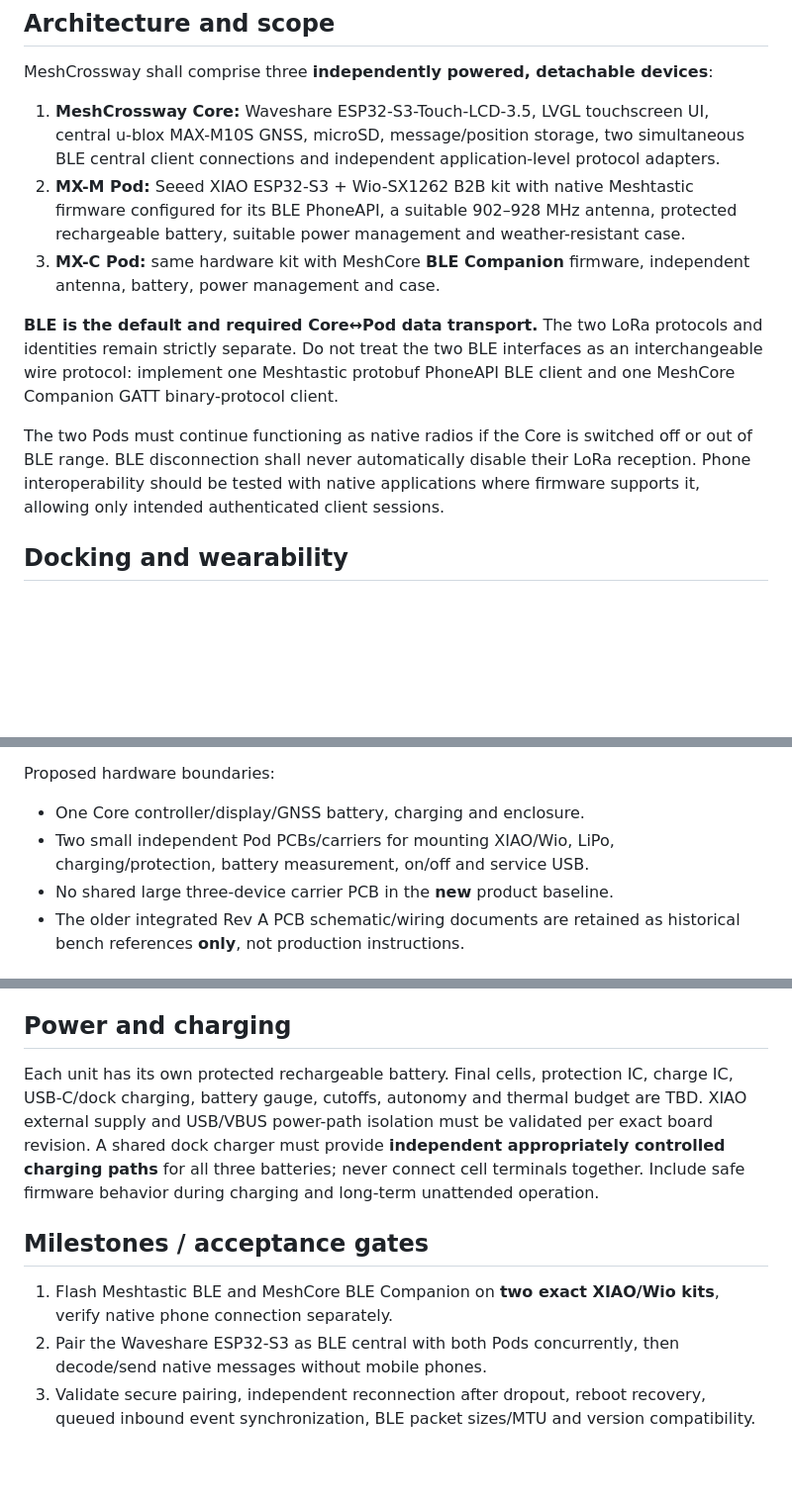
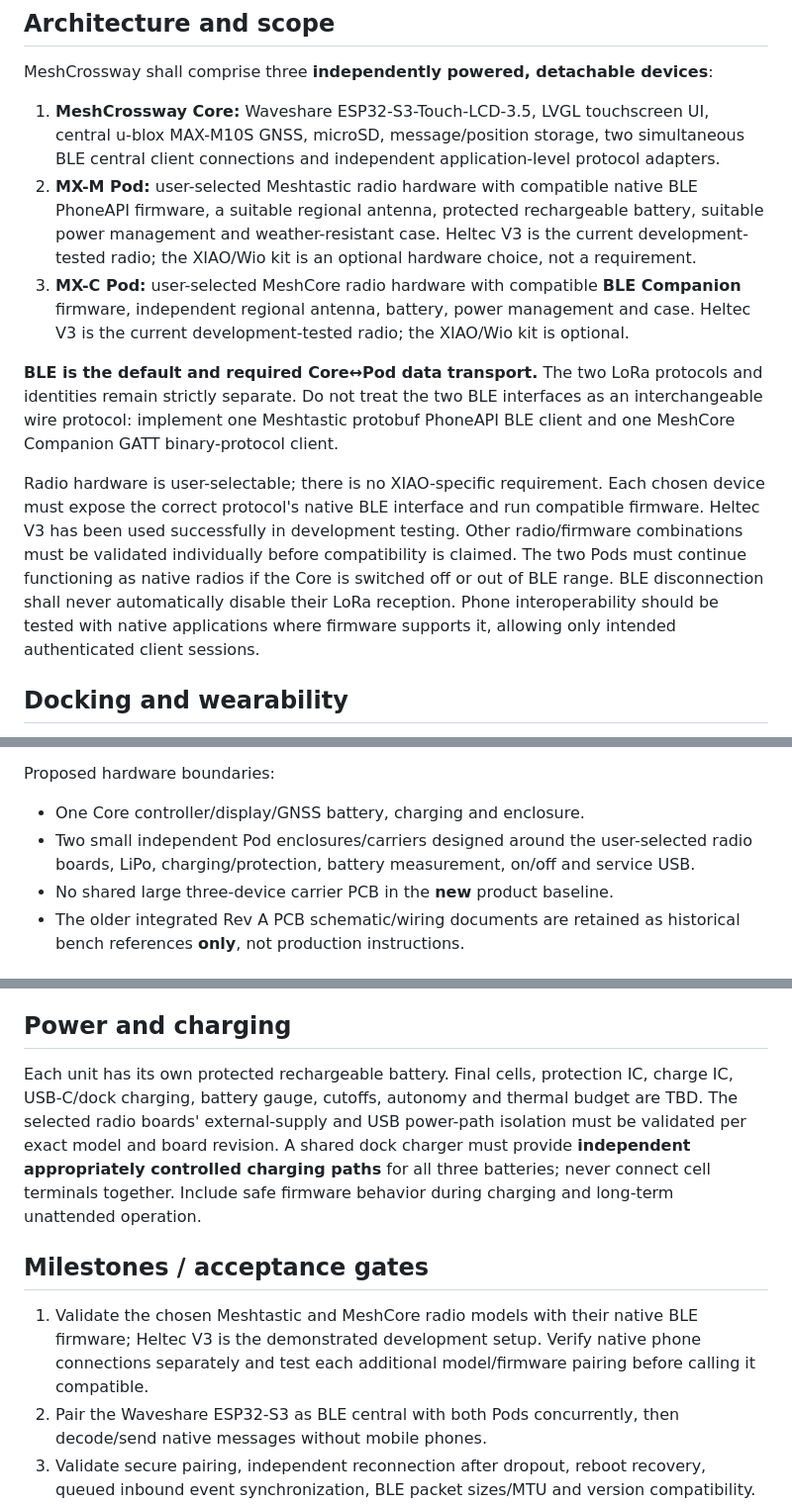
Before and after one commit to Renbrant/MeshCrossway, a Markdown page: docs/modular-architecture.md, 3 parts joined by grey strips. Shown at 99% size. Drawn GitHub-style; blank space fills up the shorter version.

Commit message:
Make radio hardware user-selectable in architecture

```diff
--- a/docs/modular-architecture.md
+++ b/docs/modular-architecture.md
@@ -7,12 +7,12 @@
 MeshCrossway shall comprise three **independently powered, detachable devices**:
 
 1. **MeshCrossway Core:** Waveshare ESP32-S3-Touch-LCD-3.5, LVGL touchscreen UI, central u-blox MAX-M10S GNSS, microSD, message/position storage, two simultaneous BLE central client connections and independent application-level protocol adapters.
-2. **MX-M Pod:** Seeed XIAO ESP32-S3 + Wio-SX1262 B2B kit with native Meshtastic firmware configured for its BLE PhoneAPI, a suitable 902–928 MHz antenna, protected rechargeable battery, suitable power management and weather-resistant case.
-3. **MX-C Pod:** same hardware kit with MeshCore **BLE Companion** firmware, independent antenna, battery, power management and case.
+2. **MX-M Pod:** user-selected Meshtastic radio hardware with compatible native BLE PhoneAPI firmware, a suitable regional antenna, protected rechargeable battery, suitable power management and weather-resistant case. Heltec V3 is the current development-tested radio; the XIAO/Wio kit is an optional hardware choice, not a requirement.
+3. **MX-C Pod:** user-selected MeshCore radio hardware with compatible **BLE Companion** firmware, independent regional antenna, battery, power management and case. Heltec V3 is the current development-tested radio; the XIAO/Wio kit is optional.
 
 **BLE is the default and required Core↔Pod data transport.** The two LoRa protocols and identities remain strictly separate. Do not treat the two BLE interfaces as an interchangeable wire protocol: implement one Meshtastic protobuf PhoneAPI BLE client and one MeshCore Companion GATT binary-protocol client.
 
-The two Pods must continue functioning as native radios if the Core is switched off or out of BLE range. BLE disconnection shall never automatically disable their LoRa reception. Phone interoperability should be tested with native applications where firmware supports it, allowing only intended authenticated client sessions.
+Radio hardware is user-selectable; there is no XIAO-specific requirement. Each chosen device must expose the correct protocol's native BLE interface and run compatible firmware. Heltec V3 has been used successfully in development testing. Other radio/firmware combinations must be validated individually before compatibility is claimed. The two Pods must continue functioning as native radios if the Core is switched off or out of BLE range. BLE disconnection shall never automatically disable their LoRa reception. Phone interoperability should be tested with native applications where firmware supports it, allowing only intended authenticated client sessions.
 
 ## Docking and wearability
 
@@ -22,7 +22,7 @@ Use keyed mechanical locating features plus a positive latch; magnets can assist
 
 Proposed hardware boundaries:
 - One Core controller/display/GNSS battery, charging and enclosure.
-- Two small independent Pod PCBs/carriers for mounting XIAO/Wio, LiPo, charging/protection, battery measurement, on/off and service USB.
+- Two small independent Pod enclosures/carriers designed around the user-selected radio boards, LiPo, charging/protection, battery measurement, on/off and service USB.
 - No shared large three-device carrier PCB in the **new** product baseline.
 - The older integrated Rev A PCB schematic/wiring documents are retained as historical bench references **only**, not production instructions.
 
@@ -56,11 +56,11 @@ For **vehicle roof mounting**, a magnet by itself is not an approved retention s
 
 ## Power and charging
 
-Each unit has its own protected rechargeable battery. Final cells, protection IC, charge IC, USB-C/dock charging, battery gauge, cutoffs, autonomy and thermal budget are TBD. XIAO external supply and USB/VBUS power-path isolation must be validated per exact board revision. A shared dock charger must provide **independent appropriately controlled charging paths** for all three batteries; never connect cell terminals together. Include safe firmware behavior during charging and long-term unattended operation.
+Each unit has its own protected rechargeable battery. Final cells, protection IC, charge IC, USB-C/dock charging, battery gauge, cutoffs, autonomy and thermal budget are TBD. The selected radio boards' external-supply and USB power-path isolation must be validated per exact model and board revision. A shared dock charger must provide **independent appropriately controlled charging paths** for all three batteries; never connect cell terminals together. Include safe firmware behavior during charging and long-term unattended operation.
 
 ## Milestones / acceptance gates
 
-1. Flash Meshtastic BLE and MeshCore BLE Companion on **two exact XIAO/Wio kits**, verify native phone connection separately.
+1. Validate the chosen Meshtastic and MeshCore radio models with their native BLE firmware; Heltec V3 is the demonstrated development setup. Verify native phone connections separately and test each additional model/firmware pairing before calling it compatible.
 2. Pair the Waveshare ESP32-S3 as BLE central with both Pods concurrently, then decode/send native messages without mobile phones.
 3. Validate secure pairing, independent reconnection after dropout, reboot recovery, queued inbound event synchronization, BLE packet sizes/MTU and version compatibility.
 4. Measure actual Pod TX/RX/BLE current profiles, battery autonomy, thermal behavior and independent charge/protection.
```
Also changed, not shown: other parts of docs/modular-architecture.md (+2 -2 lines).
